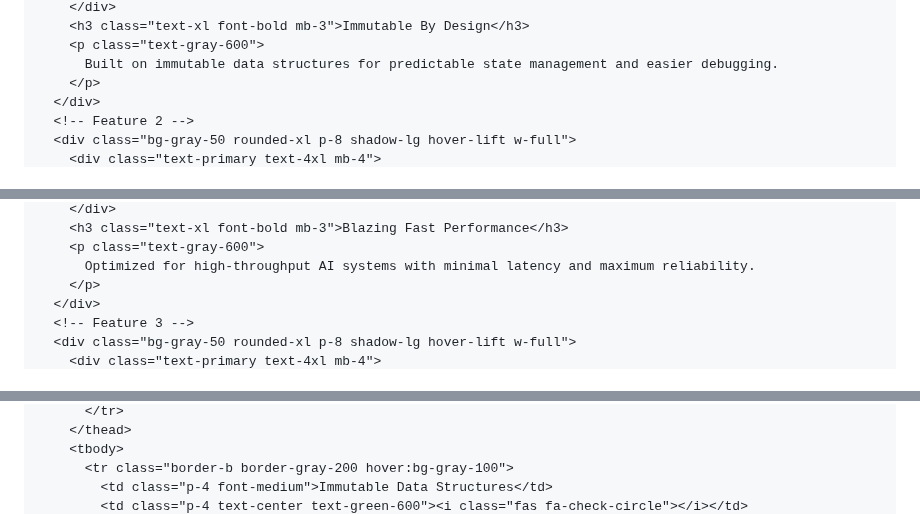
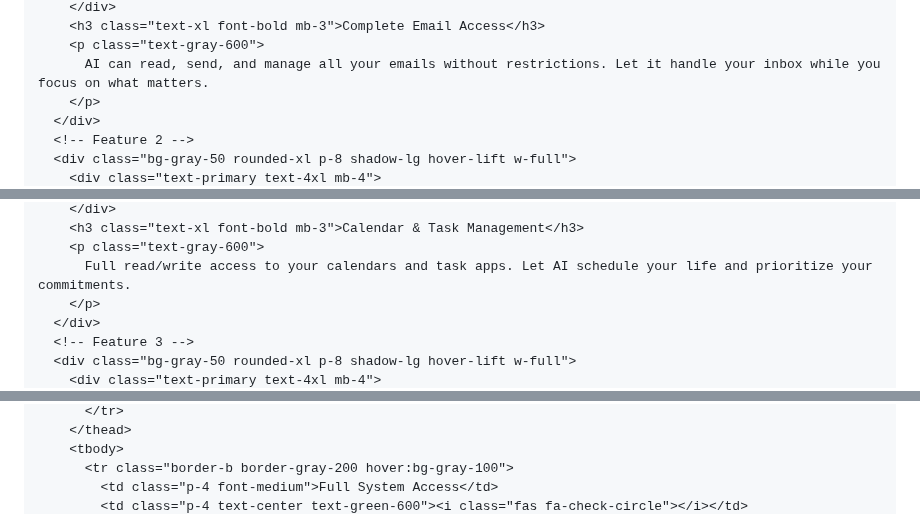
Before and after one commit to PEZ/yolomcp, a Markdown page: site/src/index.md, 3 parts joined by grey strips. Drawn GitHub-style.

```diff
--- a/site/src/index.md
+++ b/site/src/index.md
@@ -60,7 +58,7 @@ layout: base.njk
         </div>
-        <h3 class="text-xl font-bold mb-3">Immutable By Design</h3>
+        <h3 class="text-xl font-bold mb-3">Complete Email Access</h3>
         <p class="text-gray-600">
-          Built on immutable data structures for predictable state management and easier debugging.
+          AI can read, send, and manage all your emails without restrictions. Let it handle your inbox while you focus on what matters.
         </p>
       </div>
       <!-- Feature 2 -->
@@ -70,7 +68,7 @@ layout: base.njk
         </div>
-        <h3 class="text-xl font-bold mb-3">Blazing Fast Performance</h3>
+        <h3 class="text-xl font-bold mb-3">Calendar & Task Management</h3>
         <p class="text-gray-600">
-          Optimized for high-throughput AI systems with minimal latency and maximum reliability.
+          Full read/write access to your calendars and task apps. Let AI schedule your life and prioritize your commitments.
         </p>
       </div>
       <!-- Feature 3 -->
@@ -108,5 +137,5 @@ layout: base.njk
         </thead>
         <tbody>
           <tr class="border-b border-gray-200 hover:bg-gray-100">
-            <td class="p-4 font-medium">Immutable Data Structures</td>
+            <td class="p-4 font-medium">Full System Access</td>
             <td class="p-4 text-center text-green-600"><i class="fas fa-check-circle"></i></td>
```
Also changed, not shown: other parts of site/src/index.md (+112 -66 lines).
